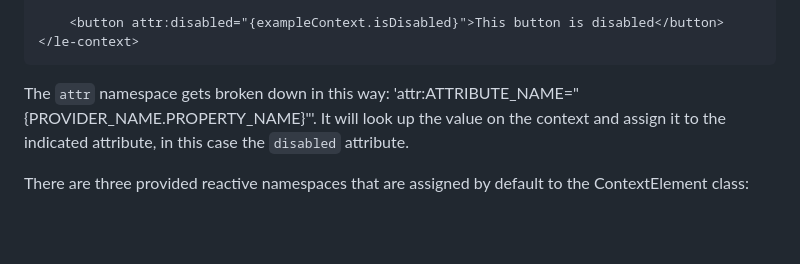
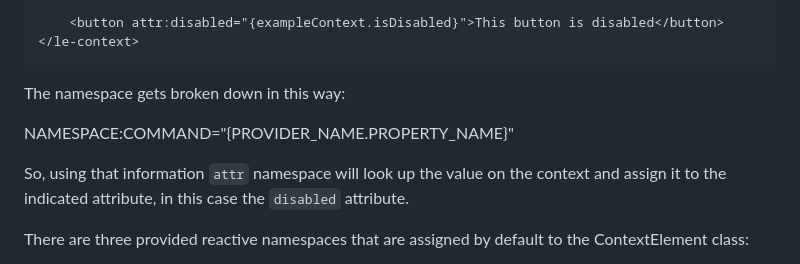
Before and after one commit to Gutenborg/logical-elements, a Markdown page: README.md, the part around the change. Drawn GitHub-style; blank space fills up the shorter version.

````diff
--- a/README.md
+++ b/README.md
@@ -59,7 +59,11 @@ One of the main primary functionalities is the ability to declare attribute name
 </le-context>
 ```
 
-The `attr` namespace gets broken down in this way: 'attr:ATTRIBUTE_NAME="{PROVIDER_NAME.PROPERTY_NAME}"'. It will look up the value on the context and assign it to the indicated attribute, in this case the `disabled` attribute.
+The namespace gets broken down in this way:
+
+NAMESPACE:COMMAND="{PROVIDER_NAME.PROPERTY_NAME}"
+
+So, using that information `attr` namespace will look up the value on the context and assign it to the indicated attribute, in this case the `disabled` attribute.
 
 There are three provided reactive namespaces that are assigned by default to the ContextElement class:
 
````
